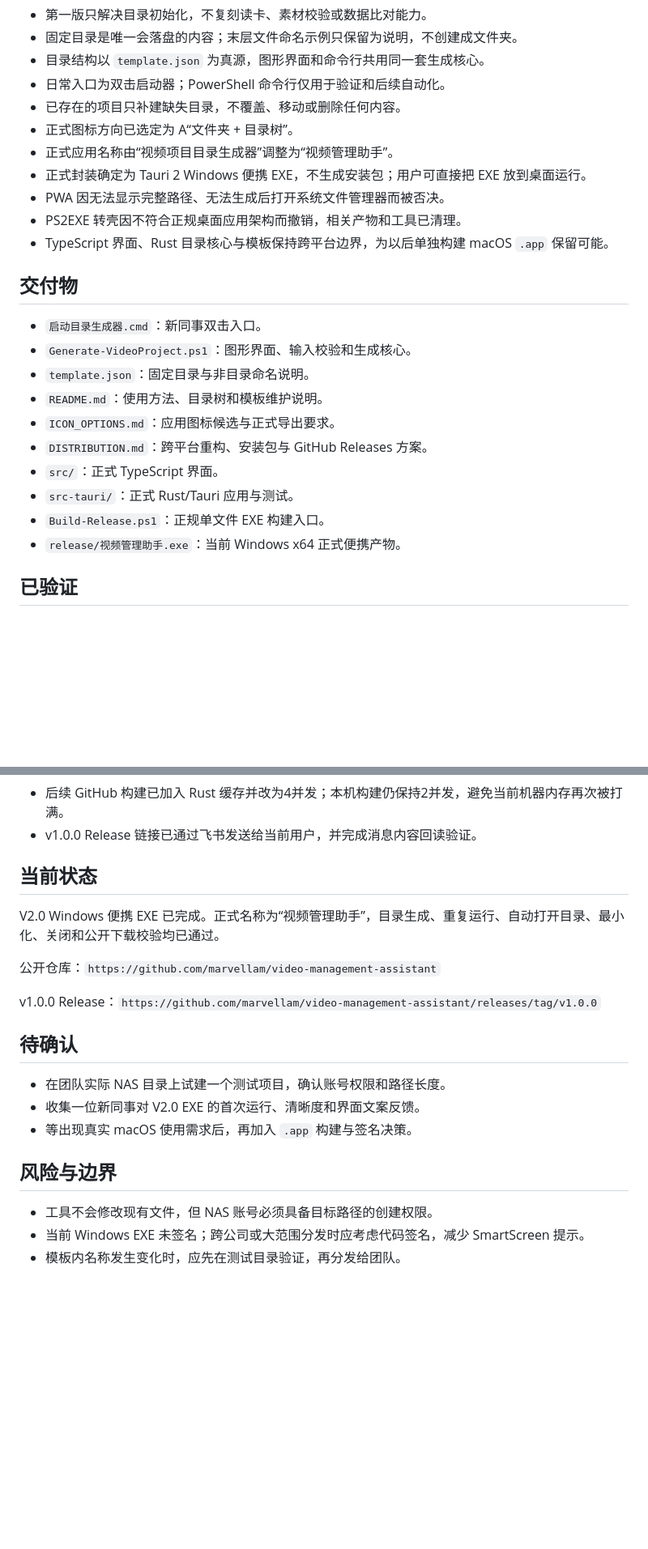
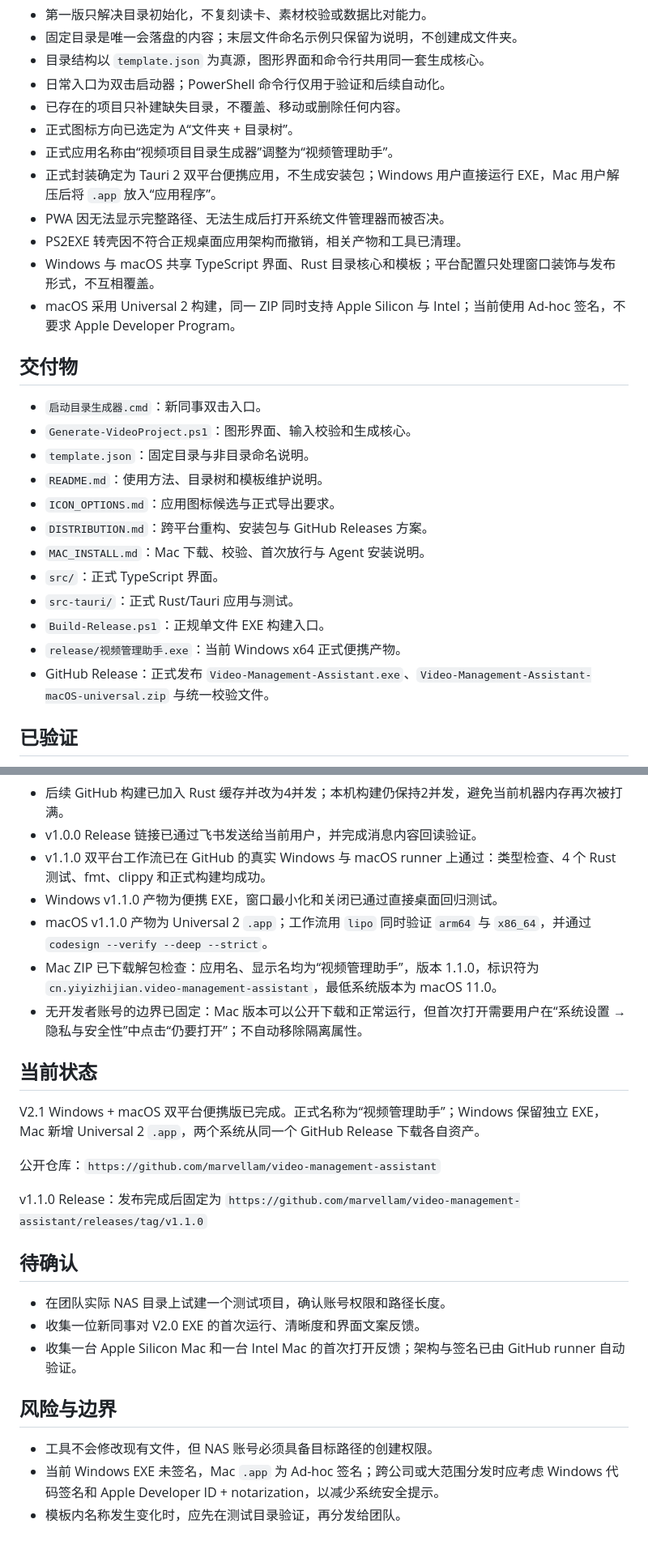
Before and after one commit to marvellam/video-management-assistant, a Markdown page: PROJECT.md, 2 parts joined by grey strips. Shown at 81% size. GitHub-like rendering; blank space fills up the shorter version.

Commit message:
Record dual-platform validation

```diff
--- a/PROJECT.md
+++ b/PROJECT.md
@@ -15,10 +15,11 @@
 - 已存在的项目只补建缺失目录，不覆盖、移动或删除任何内容。
 - 正式图标方向已选定为 A“文件夹 + 目录树”。
 - 正式应用名称由“视频项目目录生成器”调整为“视频管理助手”。
-- 正式封装确定为 Tauri 2 Windows 便携 EXE，不生成安装包；用户可直接把 EXE 放到桌面运行。
+- 正式封装确定为 Tauri 2 双平台便携应用，不生成安装包；Windows 用户直接运行 EXE，Mac 用户解压后将 `.app` 放入“应用程序”。
 - PWA 因无法显示完整路径、无法生成后打开系统文件管理器而被否决。
 - PS2EXE 转壳因不符合正规桌面应用架构而撤销，相关产物和工具已清理。
-- TypeScript 界面、Rust 目录核心与模板保持跨平台边界，为以后单独构建 macOS `.app` 保留可能。
+- Windows 与 macOS 共享 TypeScript 界面、Rust 目录核心和模板；平台配置只处理窗口装饰与发布形式，不互相覆盖。
+- macOS 采用 Universal 2 构建，同一 ZIP 同时支持 Apple Silicon 与 Intel；当前使用 Ad-hoc 签名，不要求 Apple Developer Program。
 
 ## 交付物
 
@@ -28,10 +29,12 @@
 - `README.md`：使用方法、目录树和模板维护说明。
 - `ICON_OPTIONS.md`：应用图标候选与正式导出要求。
 - `DISTRIBUTION.md`：跨平台重构、安装包与 GitHub Releases 方案。
+- `MAC_INSTALL.md`：Mac 下载、校验、首次放行与 Agent 安装说明。
 - `src/`：正式 TypeScript 界面。
 - `src-tauri/`：正式 Rust/Tauri 应用与测试。
 - `Build-Release.ps1`：正规单文件 EXE 构建入口。
 - `release/视频管理助手.exe`：当前 Windows x64 正式便携产物。
+- GitHub Release：正式发布 `Video-Management-Assistant.exe`、`Video-Management-Assistant-macOS-universal.zip` 与统一校验文件。
 
 ## 已验证
 
@@ -74,23 +77,28 @@
 - GitHub 会把纯中文 Release 文件名规范化为 `default.exe`；正式发布资产因此固定为 `Video-Management-Assistant.exe`，Agent 校验后在桌面保存为 `视频管理助手.exe`。
 - 后续 GitHub 构建已加入 Rust 缓存并改为4并发；本机构建仍保持2并发，避免当前机器内存再次被打满。
 - v1.0.0 Release 链接已通过飞书发送给当前用户，并完成消息内容回读验证。
+- v1.1.0 双平台工作流已在 GitHub 的真实 Windows 与 macOS runner 上通过：类型检查、4 个 Rust 测试、fmt、clippy 和正式构建均成功。
+- Windows v1.1.0 产物为便携 EXE，窗口最小化和关闭已通过直接桌面回归测试。
+- macOS v1.1.0 产物为 Universal 2 `.app`；工作流用 `lipo` 同时验证 `arm64` 与 `x86_64`，并通过 `codesign --verify --deep --strict`。
+- Mac ZIP 已下载解包检查：应用名、显示名均为“视频管理助手”，版本 1.1.0，标识符为 `cn.yiyizhijian.video-management-assistant`，最低系统版本为 macOS 11.0。
+- 无开发者账号的边界已固定：Mac 版本可以公开下载和正常运行，但首次打开需要用户在“系统设置 → 隐私与安全性”中点击“仍要打开”；不自动移除隔离属性。
 
 ## 当前状态
 
-V2.0 Windows 便携 EXE 已完成。正式名称为“视频管理助手”，目录生成、重复运行、自动打开目录、最小化、关闭和公开下载校验均已通过。
+V2.1 Windows + macOS 双平台便携版已完成。正式名称为“视频管理助手”；Windows 保留独立 EXE，Mac 新增 Universal 2 `.app`，两个系统从同一个 GitHub Release 下载各自资产。
 
 公开仓库：`https://github.com/marvellam/video-management-assistant`
 
-v1.0.0 Release：`https://github.com/marvellam/video-management-assistant/releases/tag/v1.0.0`
+v1.1.0 Release：发布完成后固定为 `https://github.com/marvellam/video-management-assistant/releases/tag/v1.1.0`
 
 ## 待确认
 
 - 在团队实际 NAS 目录上试建一个测试项目，确认账号权限和路径长度。
 - 收集一位新同事对 V2.0 EXE 的首次运行、清晰度和界面文案反馈。
-- 等出现真实 macOS 使用需求后，再加入 `.app` 构建与签名决策。
+- 收集一台 Apple Silicon Mac 和一台 Intel Mac 的首次打开反馈；架构与签名已由 GitHub runner 自动验证。
 
 ## 风险与边界
 
 - 工具不会修改现有文件，但 NAS 账号必须具备目标路径的创建权限。
-- 当前 Windows EXE 未签名；跨公司或大范围分发时应考虑代码签名，减少 SmartScreen 提示。
+- 当前 Windows EXE 未签名，Mac `.app` 为 Ad-hoc 签名；跨公司或大范围分发时应考虑 Windows 代码签名和 Apple Developer ID + notarization，以减少系统安全提示。
 - 模板内名称发生变化时，应先在测试目录验证，再分发给团队。
```
Also changed, not shown: other parts of PROJECT.md (+1 -1 lines).
